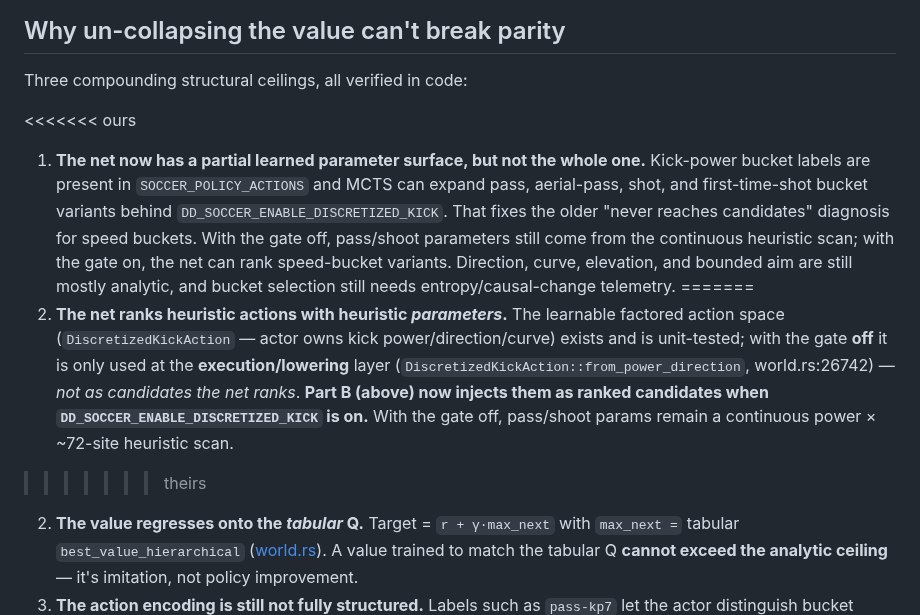
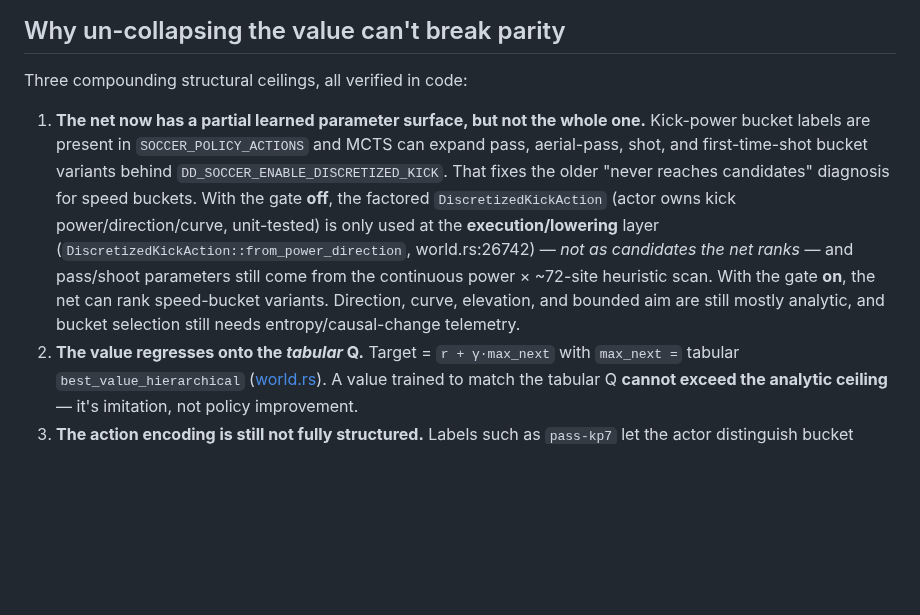
Before and after one commit to akrion-sim/akrion-soccer-engine-rs, a Markdown page: docs/learning-breakthrough-priority1-action-space.md, the part around the change. Rendered like a GitHub page; blank space fills up the shorter version.

Commit message:
claude autosave 2026-07-10T15:40:36Z

```diff
--- a/docs/learning-breakthrough-priority1-action-space.md
+++ b/docs/learning-breakthrough-priority1-action-space.md
@@ -25,22 +25,16 @@
 
 Three compounding structural ceilings, all verified in code:
 
-<<<<<<< ours
 1. **The net now has a partial learned parameter surface, but not the whole one.**
    Kick-power bucket labels are present in `SOCCER_POLICY_ACTIONS` and MCTS can expand pass,
    aerial-pass, shot, and first-time-shot bucket variants behind `DD_SOCCER_ENABLE_DISCRETIZED_KICK`.
-   That fixes the older "never reaches candidates" diagnosis for speed buckets. With the gate off,
-   pass/shoot parameters still come from the continuous heuristic scan; with the gate on, the net can
-   rank speed-bucket variants. Direction, curve, elevation, and bounded aim are still mostly analytic,
-   and bucket selection still needs entropy/causal-change telemetry.
-=======
-1. **The net ranks heuristic actions with heuristic *parameters*.** The learnable factored action
-   space (`DiscretizedKickAction` — actor owns kick power/direction/curve) exists and is unit-tested;
-   with the gate **off** it is only used at the **execution/lowering** layer
-   (`DiscretizedKickAction::from_power_direction`, world.rs:26742) — *not as candidates the net ranks*.
-   **Part B (above) now injects them as ranked candidates when `DD_SOCCER_ENABLE_DISCRETIZED_KICK` is
-   on.** With the gate off, pass/shoot params remain a continuous power × ~72-site heuristic scan.
->>>>>>> theirs
+   That fixes the older "never reaches candidates" diagnosis for speed buckets. With the gate **off**,
+   the factored `DiscretizedKickAction` (actor owns kick power/direction/curve, unit-tested) is only
+   used at the **execution/lowering** layer (`DiscretizedKickAction::from_power_direction`,
+   world.rs:26742) — *not as candidates the net ranks* — and pass/shoot parameters still come from the
+   continuous power × ~72-site heuristic scan. With the gate **on**, the net can rank speed-bucket
+   variants. Direction, curve, elevation, and bounded aim are still mostly analytic, and bucket
+   selection still needs entropy/causal-change telemetry.
 2. **The value regresses onto the *tabular* Q.** Target = `r + γ·max_next` with `max_next =`
    tabular `best_value_hierarchical` ([world.rs](../src/des/general/soccer/world.rs)). A value
    trained to match the tabular Q **cannot exceed the analytic ceiling** — it's imitation, not
```
